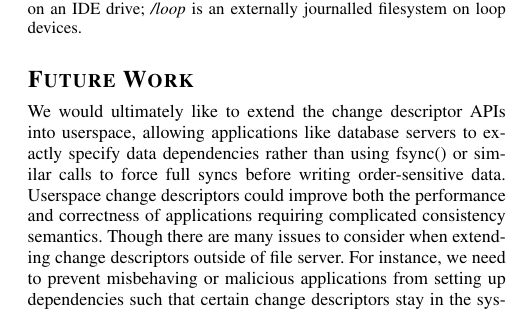
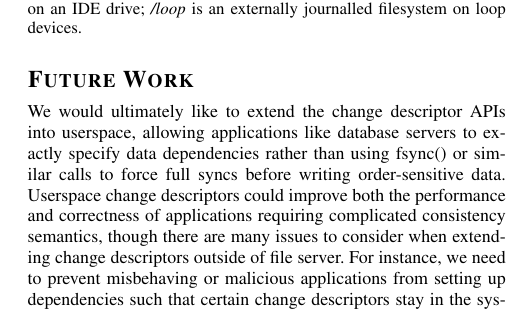
Before and after one commit to ucla-readable/fstitch-doc, a LaTeX document (sosp_wip/abstract.tex, which reads sosp_wip/future.tex): part of one column of page 2 of 2, cut so that both start at the same text. Compiled offline with pdfLaTeX.

Commit message:
r1507: Sentence fragments bad.

```diff
--- a/sosp_wip/future.tex
+++ b/sosp_wip/future.tex
@@ -7,7 +7,7 @@ userspace, allowing applications like database servers to exactly
 specify data dependencies rather than using fsync() or similar calls
 to force full syncs before writing order-sensitive data. Userspace
 change descriptors could improve both the performance and correctness
-of applications requiring complicated consistency semantics. Though
+of applications requiring complicated consistency semantics, though
 there are many issues to consider when extending change descriptors
 outside of file server. For instance, we need to prevent misbehaving
 or malicious applications from setting up dependencies such that
```
